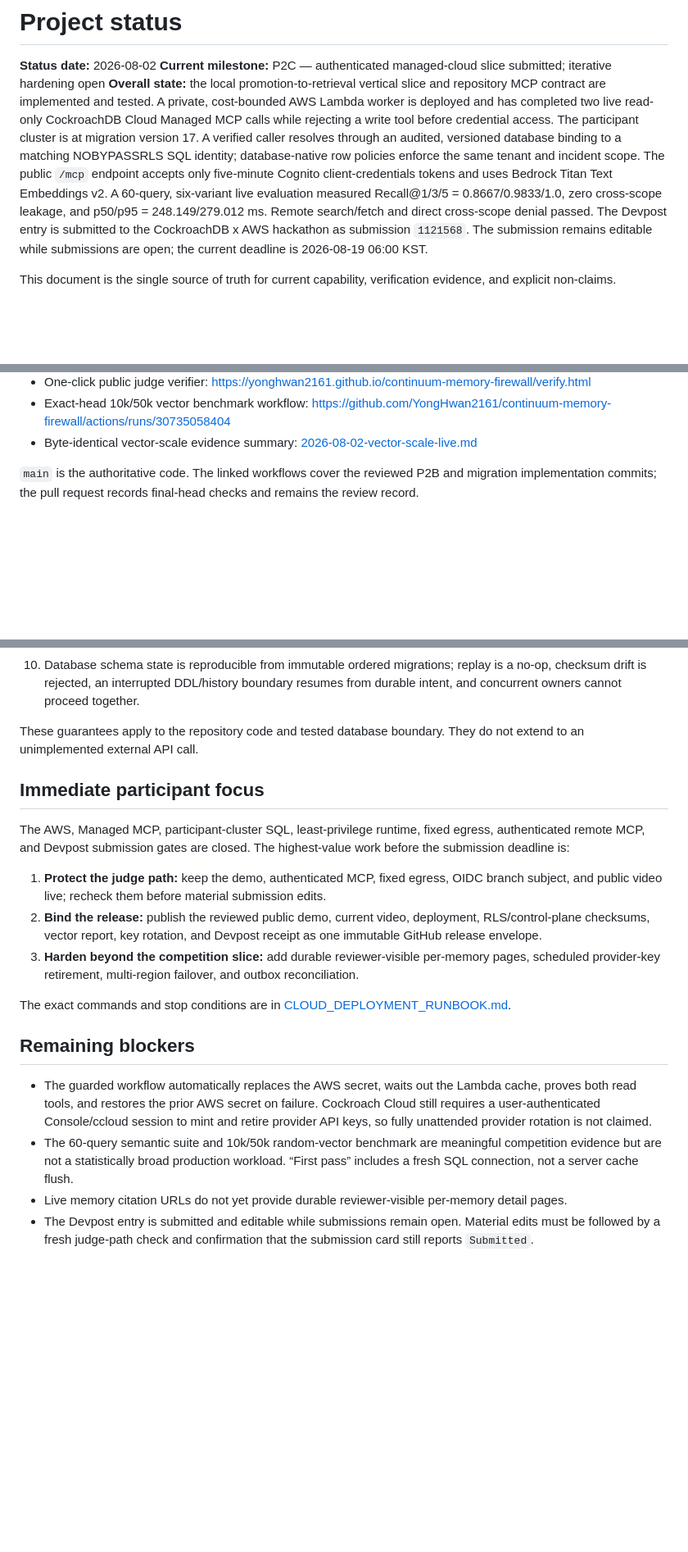
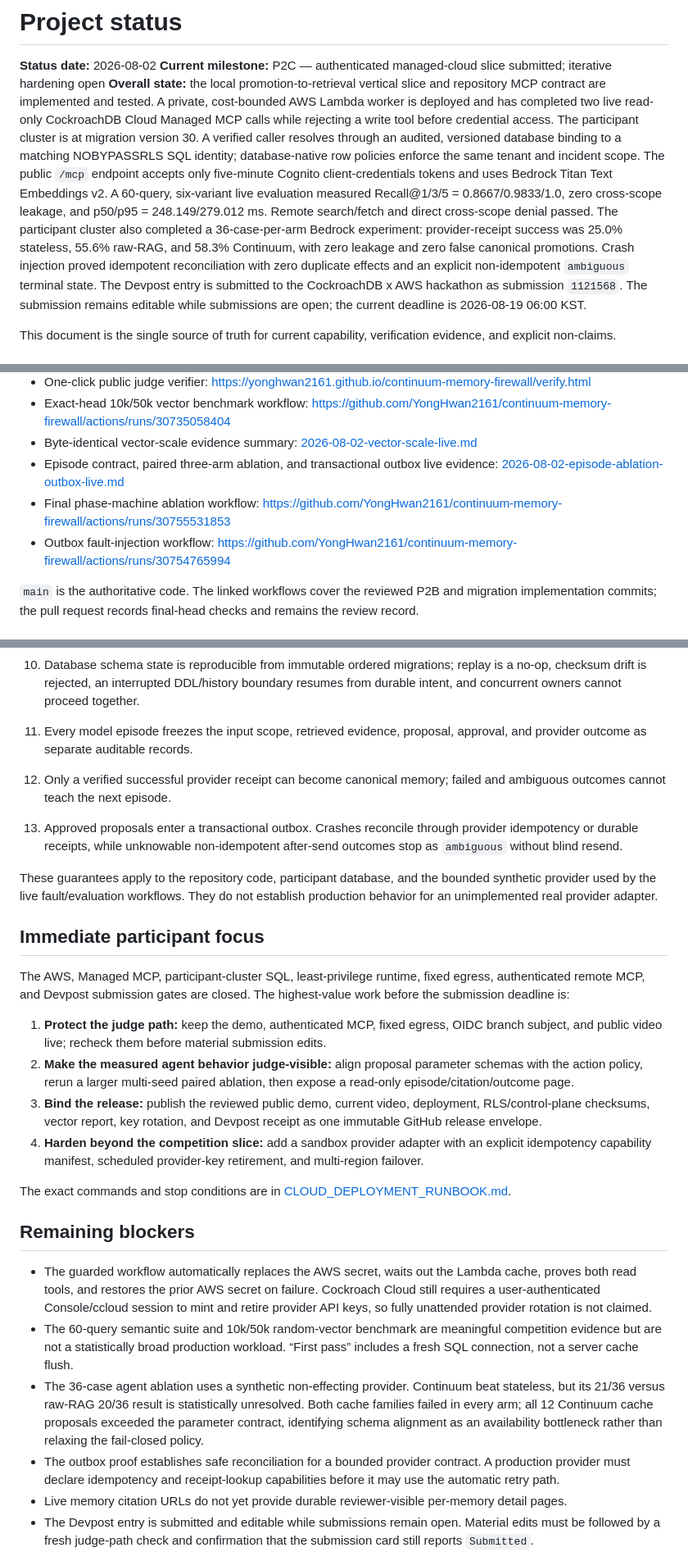
Before and after one commit to YongHwan2161/continuum-memory-firewall, a Markdown page: docs/PROJECT_STATUS.md, 3 parts joined by grey strips. Shown at 82% size. GitHub-like rendering; blank space fills up the shorter version.

Commit message:
Record live episode ablation and outbox evidence (#52)

```diff
--- a/docs/PROJECT_STATUS.md
+++ b/docs/PROJECT_STATUS.md
@@ -6,7 +6,7 @@
 MCP contract are implemented and tested. A private, cost-bounded AWS Lambda
 worker is deployed and has completed two live read-only CockroachDB Cloud
 Managed MCP calls while rejecting a write tool before credential access. The
-participant cluster is at migration version 17. A verified caller resolves
+participant cluster is at migration version 30. A verified caller resolves
 through an audited, versioned database binding to a matching NOBYPASSRLS SQL
 identity; database-native row policies enforce the same tenant and incident
 scope. The public `/mcp` endpoint accepts only five-minute Cognito
@@ -14,6 +14,11 @@ client-credentials tokens and uses Bedrock Titan Text Embeddings v2. A
 60-query, six-variant live evaluation measured Recall@1/3/5 =
 0.8667/0.9833/1.0, zero cross-scope leakage, and p50/p95 =
 248.149/279.012 ms. Remote search/fetch and direct cross-scope denial passed.
+The participant cluster also completed a 36-case-per-arm Bedrock experiment:
+provider-receipt success was 25.0% stateless, 55.6% raw-RAG, and 58.3%
+Continuum, with zero leakage and zero false canonical promotions. Crash
+injection proved idempotent reconciliation with zero duplicate effects and an
+explicit non-idempotent `ambiguous` terminal state.
 The Devpost entry is submitted to the CockroachDB x AWS hackathon as submission
 `1121568`. The submission remains editable while submissions are open; the
 current deadline is 2026-08-19 06:00 KST.
@@ -119,6 +127,13 @@ evidence, and explicit non-claims.
   <https://github.com/YongHwan2161/continuum-memory-firewall/actions/runs/30735058404>
 - Byte-identical vector-scale evidence summary:
   [2026-08-02-vector-scale-live.md](evidence/2026-08-02-vector-scale-live.md)
+- Episode contract, paired three-arm ablation, and transactional outbox live
+  evidence:
+  [2026-08-02-episode-ablation-outbox-live.md](evidence/2026-08-02-episode-ablation-outbox-live.md)
+- Final phase-machine ablation workflow:
+  <https://github.com/YongHwan2161/continuum-memory-firewall/actions/runs/30755531853>
+- Outbox fault-injection workflow:
+  <https://github.com/YongHwan2161/continuum-memory-firewall/actions/runs/30754765994>
 
 `main` is the authoritative code. The linked workflows cover the reviewed P2B
 and migration implementation commits; the pull request records final-head
@@ -151,8 +166,17 @@ boundary:
     boundary resumes from durable intent, and concurrent owners cannot proceed
     together.
 
-These guarantees apply to the repository code and tested database boundary. They
-do not extend to an unimplemented external API call.
+11. Every model episode freezes the input scope, retrieved evidence, proposal,
+    approval, and provider outcome as separate auditable records.
+12. Only a verified successful provider receipt can become canonical memory;
+    failed and ambiguous outcomes cannot teach the next episode.
+13. Approved proposals enter a transactional outbox. Crashes reconcile through
+    provider idempotency or durable receipts, while unknowable non-idempotent
+    after-send outcomes stop as `ambiguous` without blind resend.
+
+These guarantees apply to the repository code, participant database, and the
+bounded synthetic provider used by the live fault/evaluation workflows. They do
+not establish production behavior for an unimplemented real provider adapter.
 
 ## Immediate participant focus
 
@@ -163,12 +187,15 @@ highest-value work before the submission deadline is:
 1. **Protect the judge path:** keep the demo, authenticated MCP, fixed egress,
    OIDC branch subject, and public video live; recheck them before material
    submission edits.
-2. **Bind the release:** publish the reviewed public demo, current video,
+2. **Make the measured agent behavior judge-visible:** align proposal parameter
+   schemas with the action policy, rerun a larger multi-seed paired ablation,
+   then expose a read-only episode/citation/outcome page.
+3. **Bind the release:** publish the reviewed public demo, current video,
    deployment, RLS/control-plane checksums, vector report, key rotation, and
    Devpost receipt as one immutable GitHub release envelope.
-3. **Harden beyond the competition slice:** add durable reviewer-visible
-   per-memory pages, scheduled provider-key retirement, multi-region failover,
-   and outbox reconciliation.
+4. **Harden beyond the competition slice:** add a sandbox provider adapter with
+   an explicit idempotency capability manifest, scheduled provider-key
+   retirement, and multi-region failover.
 
 The exact commands and stop conditions are in
 [CLOUD_DEPLOYMENT_RUNBOOK.md](CLOUD_DEPLOYMENT_RUNBOOK.md).
@@ -183,6 +210,14 @@ The exact commands and stop conditions are in
 - The 60-query semantic suite and 10k/50k random-vector benchmark are meaningful
   competition evidence but are not a statistically broad production workload.
   “First pass” includes a fresh SQL connection, not a server cache flush.
+- The 36-case agent ablation uses a synthetic non-effecting provider. Continuum
+  beat stateless, but its 21/36 versus raw-RAG 20/36 result is statistically
+  unresolved. Both cache families failed in every arm; all 12 Continuum cache
+  proposals exceeded the parameter contract, identifying schema alignment as
+  an availability bottleneck rather than relaxing the fail-closed policy.
+- The outbox proof establishes safe reconciliation for a bounded provider
+  contract. A production provider must declare idempotency and receipt-lookup
+  capabilities before it may use the automatic retry path.
 - Live memory citation URLs do not yet provide durable reviewer-visible
   per-memory detail pages.
 - The Devpost entry is submitted and editable while submissions remain open.
```
Also changed, not shown: other parts of docs/PROJECT_STATUS.md (+7 -4 lines), docs/ROADMAP.md (+13 -0 lines), docs/evidence/2026-08-02-episode-ablation-outbox-live.md (added, +122 -0 lines).
